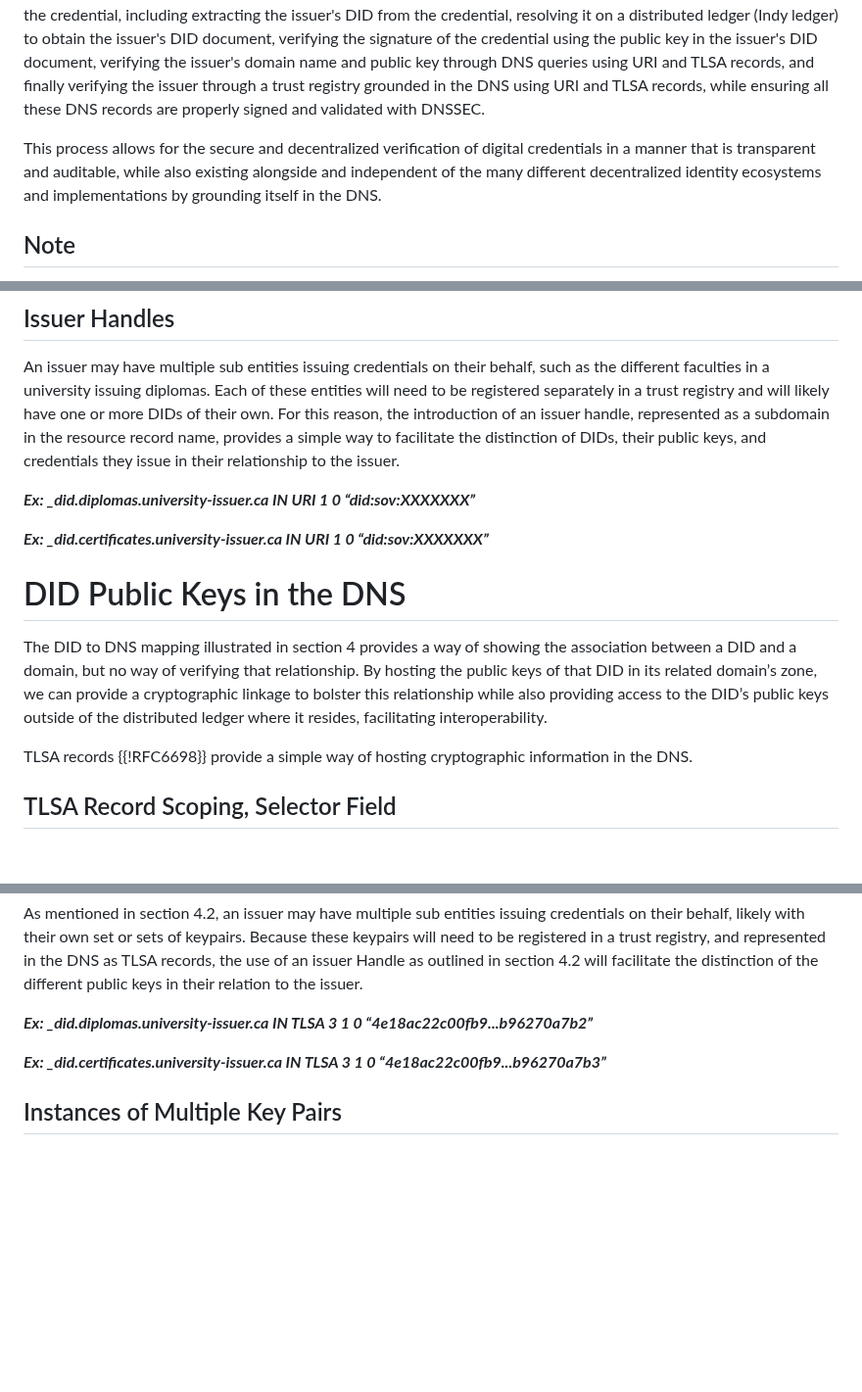
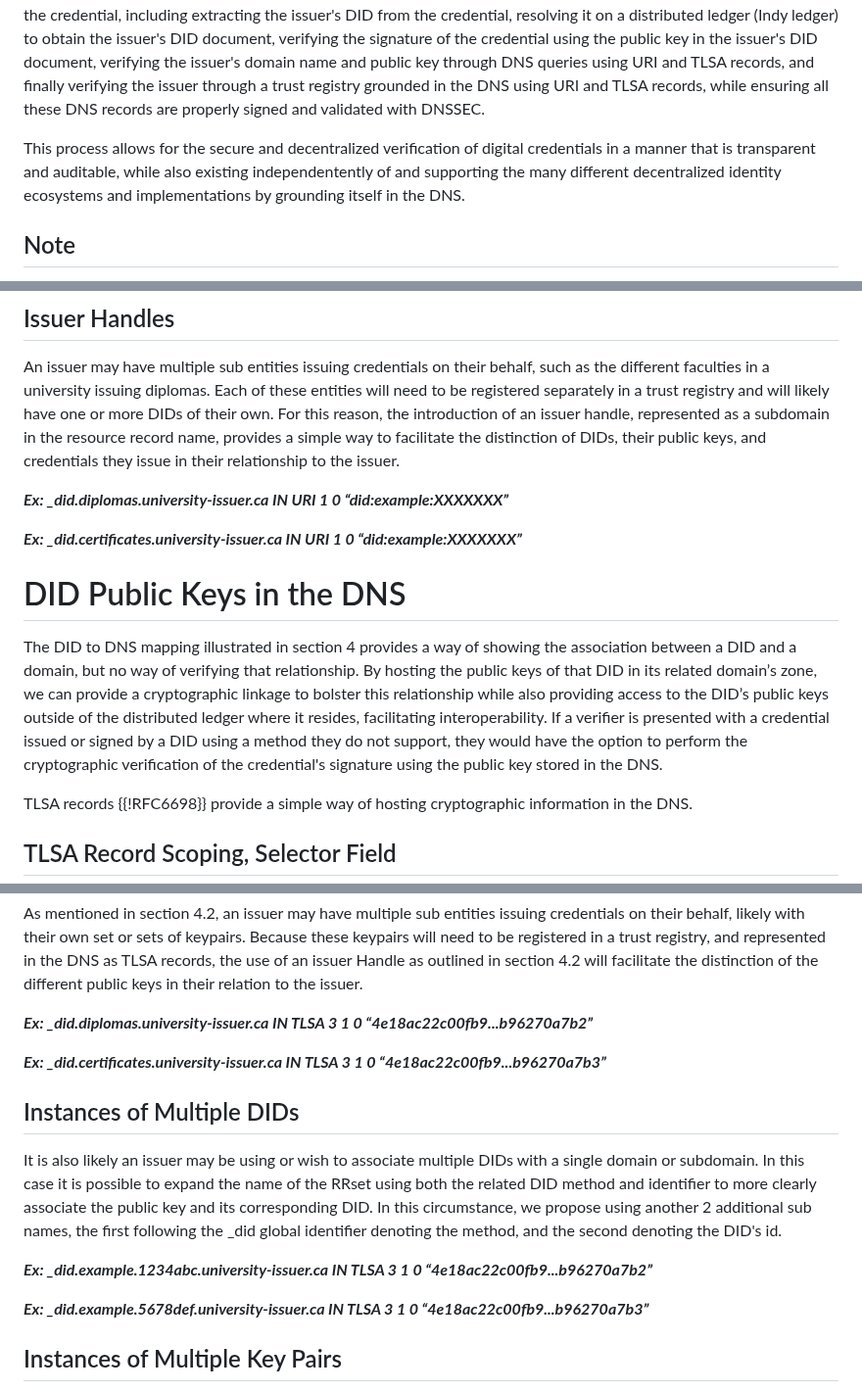
Before and after one commit to CIRALabs/DNS-Based-VCs-and-Trust-Registries-ID, a Markdown page: draft-latour-dns-and-digital-trust.md, 3 parts joined by grey strips. Shown at 98% size. GitHub-like rendering; blank space fills up the shorter version.

Commit message:
Adding recent updates

```diff
--- a/draft-latour-dns-and-digital-trust.md
+++ b/draft-latour-dns-and-digital-trust.md
@@ -99,7 +99,7 @@ This memo aims to improve global interoperability between different decentralize
 
 We will focus this memo around a use case involving an individual or an organization receiving a verifiable credential {{AnonCreds}} {{W3C-VC-Data-Model}} from an issuer and storing it in their digital wallet. When the individual needs to provide proof of identity or other claims, they present the verifiable credential to a verifier in the form of a verifiable claim which normally includes a digital signature. The verifier then performs several steps to verify the authenticity of the credential, including extracting the issuer's DID from the credential, resolving it on a distributed ledger (Indy ledger) to obtain the issuer's DID document, verifying the signature of the credential using the public key in the issuer's DID document, verifying the issuer's domain name and public key through DNS queries using URI and TLSA records, and finally verifying the issuer through a trust registry grounded in the DNS using URI and TLSA records, while ensuring all these DNS records are properly signed and validated with DNSSEC.
 
-This process allows for the secure and decentralized verification of digital credentials in a manner that is transparent and auditable, while also existing alongside and independent of the many different decentralized identity ecosystems and implementations by grounding itself in the DNS.
+This process allows for the secure and decentralized verification of digital credentials in a manner that is transparent and auditable, while also existing independentently of and supporting the many different decentralized identity ecosystems and implementations by grounding itself in the DNS.
 
 ## Note
 The standardization of the various implementations of DIDs, Verifiable Credentials, and more specifically, Trust Registries, is required to to ensure global interoperability of the diverse and emerging digital identity ecosystem.
@@ -141,13 +141,13 @@ The ability for an organization to publish a list of their DIDs on the DNS is al
 
 An issuer may have multiple sub entities issuing credentials on their behalf, such as the different faculties in a university issuing diplomas. Each of these entities will need to be registered separately in a trust registry and will likely have one or more DIDs of their own. For this reason, the introduction of an issuer handle, represented as a subdomain in the resource record name, provides a simple way to facilitate the distinction of DIDs, their public keys, and credentials they issue in their relationship to the issuer.
 
-***Ex: _did.diplomas.university-issuer.ca IN URI 1 0 “did:sov:XXXXXXX”***
+***Ex: _did.diplomas.university-issuer.ca IN URI 1 0 “did:example:XXXXXXX”***
 
-***Ex: _did.certificates.university-issuer.ca IN URI 1 0 “did:sov:XXXXXXX”***
+***Ex: _did.certificates.university-issuer.ca IN URI 1 0 “did:example:XXXXXXX”***
 
 # DID Public Keys in the DNS
 
-The DID to DNS mapping illustrated in section 4 provides a way of showing the association between a DID and a domain, but no way of verifying that relationship. By hosting the public keys of that DID in its related domain’s zone, we can provide a cryptographic linkage to bolster this relationship while also providing access to the DID’s public keys outside of the distributed ledger where it resides, facilitating interoperability.
+The DID to DNS mapping illustrated in section 4 provides a way of showing the association between a DID and a domain, but no way of verifying that relationship. By hosting the public keys of that DID in its related domain’s zone, we can provide a cryptographic linkage to bolster this relationship while also providing access to the DID’s public keys outside of the distributed ledger where it resides, facilitating interoperability. If a verifier is presented with a credential issued or signed by a DID using a method they do not support, they would have the option to perform the cryptographic verification of the credential's signature using the public key stored in the DNS.
 
 TLSA records {{!RFC6698}} provide a simple way of hosting cryptographic information in the DNS.
 
@@ -166,6 +166,14 @@ As mentioned in section 4.2, an issuer may have multiple sub entities issuing cr
 
 ***Ex: _did.certificates.university-issuer.ca IN TLSA 3 1 0 “4e18ac22c00fb9...b96270a7b3”***
 
+## Instances of Multiple DIDs
+
+It is also likely an issuer may be using or wish to associate multiple DIDs with a single domain or subdomain. In this case it is possible to expand the name of the RRset using both the related DID method and identifier to more clearly associate the public key and its corresponding DID. In this circumstance, we propose using another 2 additional sub names, the first following the _did global identifier denoting the method, and the second denoting the DID's id.
+
+***Ex: _did.example.1234abc.university-issuer.ca IN TLSA 3 1 0 “4e18ac22c00fb9...b96270a7b2”***
+
+***Ex: _did.example.5678def.university-issuer.ca IN TLSA 3 1 0 “4e18ac22c00fb9...b96270a7b3”***
+
 ## Instances of Multiple Key Pairs
 
 Depending on the needs of the issuer, it is possible they may use multiple keypairs associated with a single DID to sign and issue credentials. In this case a mechanism to differentiate which verificationMethod the public key is related to will need to be added to the name of the TLSA RRset.
```
Also changed, not shown: other parts of draft-latour-dns-and-digital-trust.md (+2 -2 lines).
